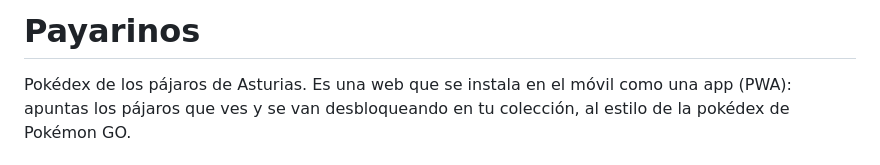
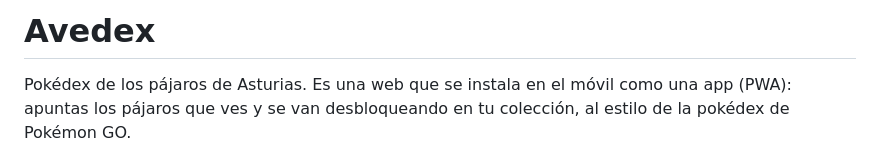
Before and after one commit to burguet4/Avedex, a Markdown page: README.md, the part around the change. Rendered like a GitHub page.

Commit message:
Update project name in README
Renamed project from 'Payarinos' to 'Avedex' in README.

```diff
--- a/README.md
+++ b/README.md
@@ -1,4 +1,4 @@
-# Payarinos
+# Avedex
 
 Pokédex de los pájaros de Asturias. Es una web que se instala en el móvil como una app (PWA): apuntas los pájaros que ves y se van desbloqueando en tu colección, al estilo de la pokédex de Pokémon GO.
 
```
